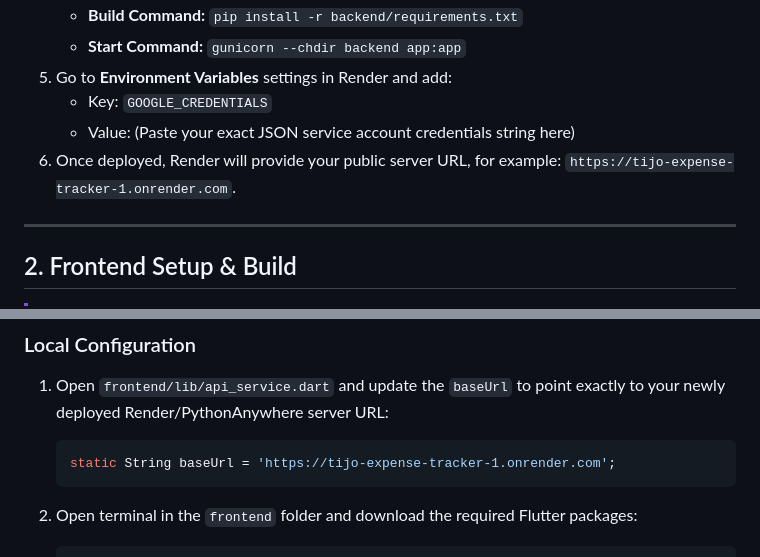
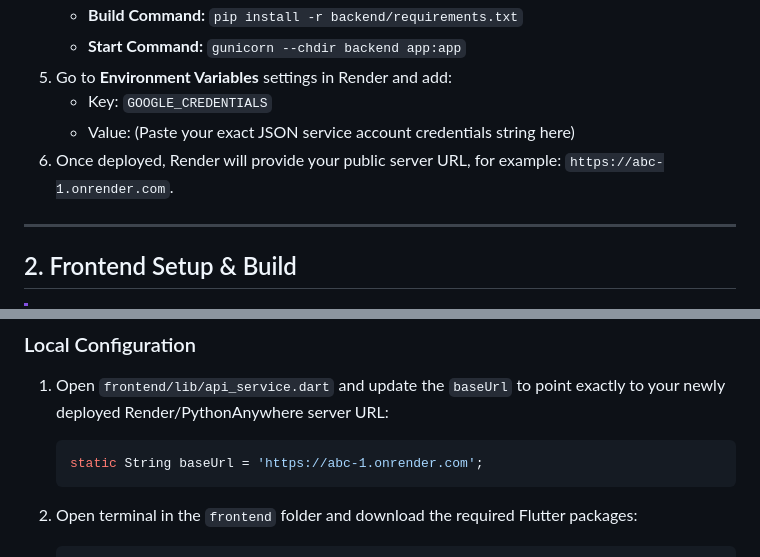
Before and after one commit to manvip28/Tijo_Expense_Tracker, a Markdown page: setup.md, 2 parts joined by grey strips. Drawn GitHub-style.

Commit message:
Update Render server URL in setup documentation

````diff
--- a/setup.md
+++ b/setup.md
@@ -62,7 +62,7 @@ Tijo_Expense_Tracker/
 5. Go to **Environment Variables** settings in Render and add:
    - Key: `GOOGLE_CREDENTIALS`
    - Value: (Paste your exact JSON service account credentials string here)
-6. Once deployed, Render will provide your public server URL, for example: `https://tijo-expense-tracker-1.onrender.com`.
+6. Once deployed, Render will provide your public server URL, for example: `https://abc-1.onrender.com`.
 
 ---
 
@@ -74,7 +74,7 @@ Tijo_Expense_Tracker/
 ### Local Configuration
 1. Open `frontend/lib/api_service.dart` and update the `baseUrl` to point exactly to your newly deployed Render/PythonAnywhere server URL:
    ```dart
-   static String baseUrl = 'https://tijo-expense-tracker-1.onrender.com';
+   static String baseUrl = 'https://abc-1.onrender.com';
    ```
 
 2. Open terminal in the `frontend` folder and download the required Flutter packages:
````
